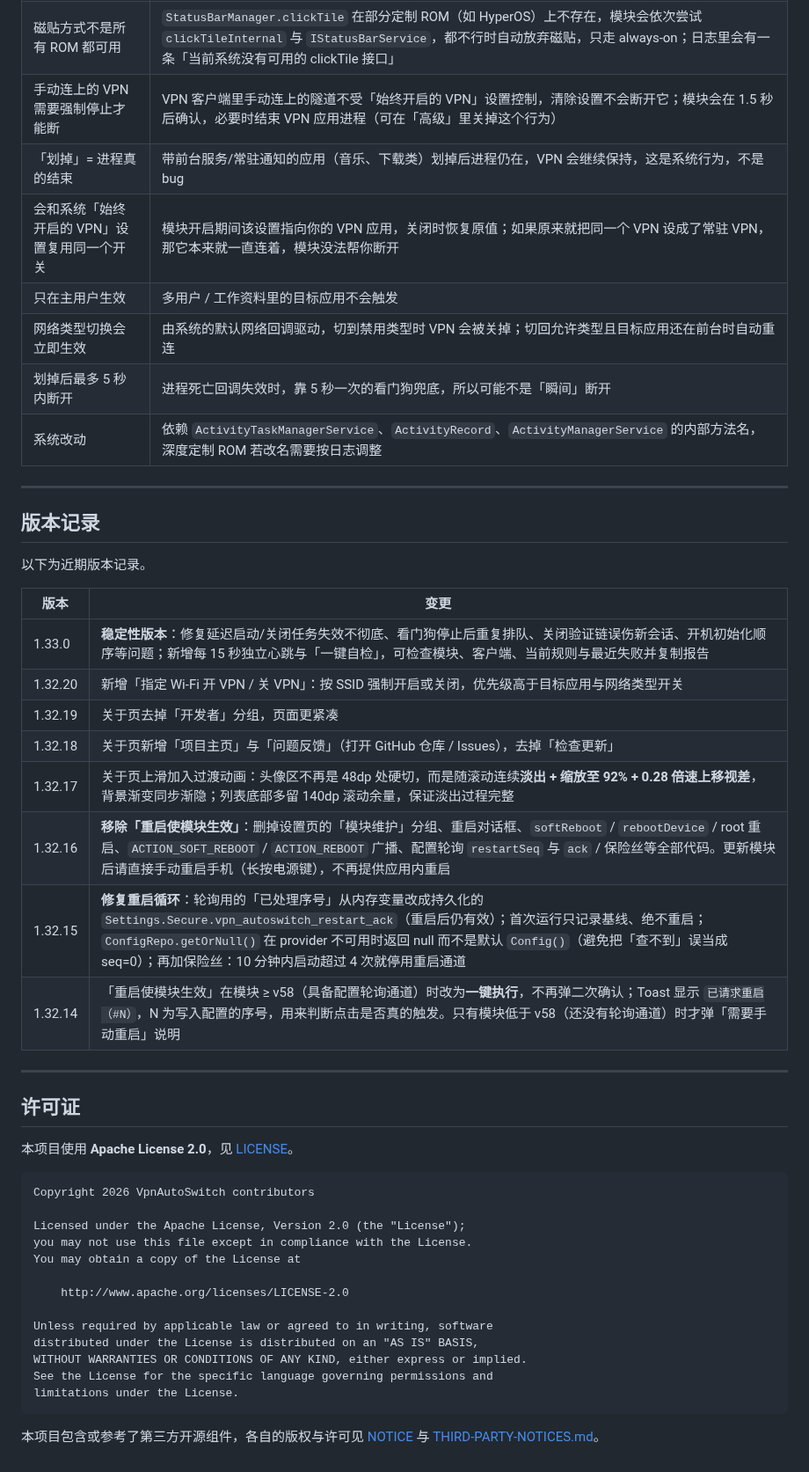
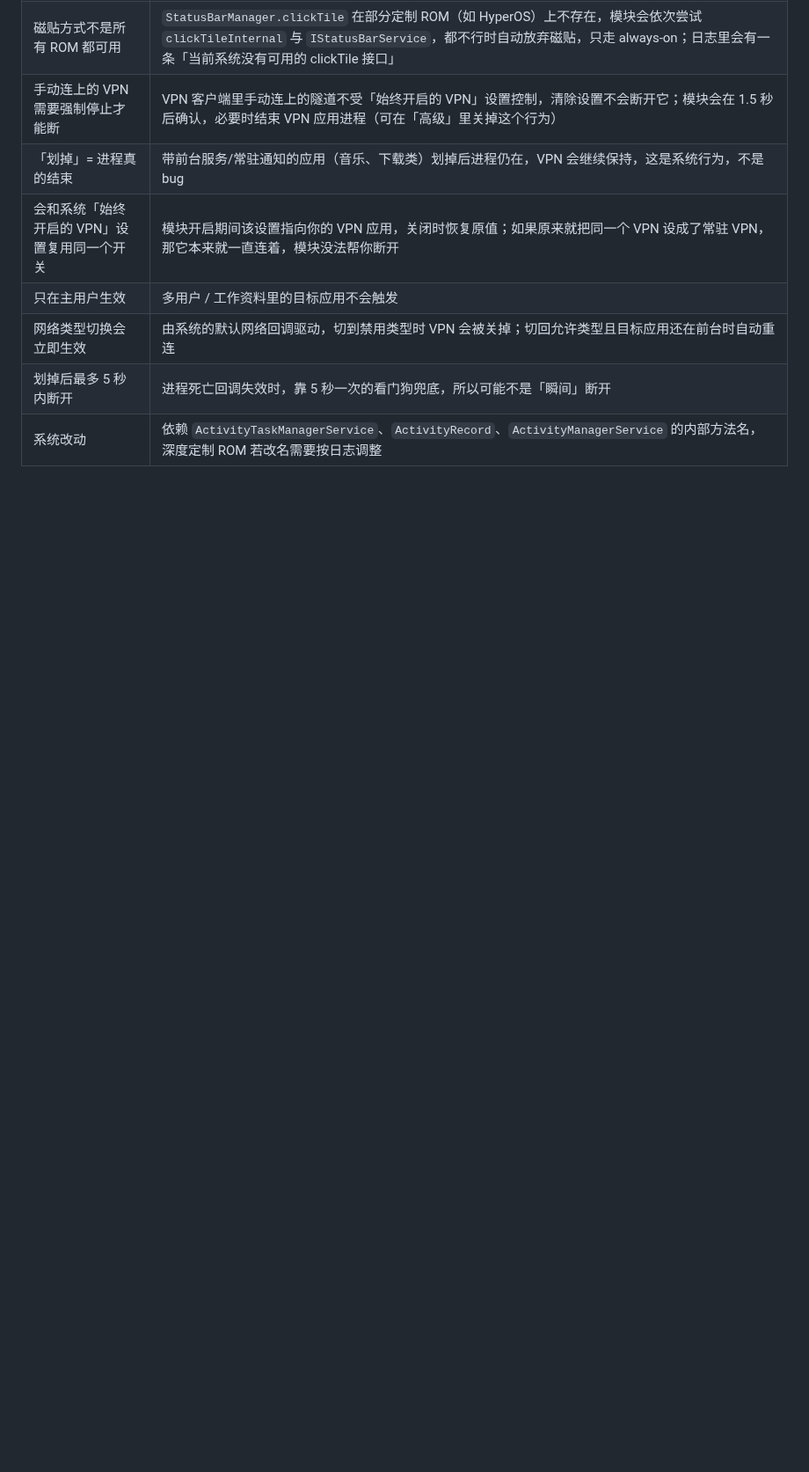
Before and after one commit to yaoiwi/VpnAutoSwitch, a Markdown page: README.md, the part around one of its changes. Shown at 88% size. Rendered like a GitHub page; blank space fills up the shorter version.

````diff
--- a/README.md
+++ b/README.md
@@ -103,45 +111,3 @@ App 里的「运行状态」卡片会实时显示三项信息：
 | 网络类型切换会立即生效 | 由系统的默认网络回调驱动，切到禁用类型时 VPN 会被关掉；切回允许类型且目标应用还在前台时自动重连 |
 | 划掉后最多 5 秒内断开 | 进程死亡回调失效时，靠 5 秒一次的看门狗兜底，所以可能不是「瞬间」断开 |
 | 系统改动 | 依赖 `ActivityTaskManagerService`、`ActivityRecord`、`ActivityManagerService` 的内部方法名，深度定制 ROM 若改名需要按日志调整 |
-
----
-
-## 版本记录
-
-以下为近期版本记录。
-
-| 版本 | 变更 |
-| --- | --- |
-| 1.33.0 | **稳定性版本**：修复延迟启动/关闭任务失效不彻底、看门狗停止后重复排队、关闭验证链误伤新会话、开机初始化顺序等问题；新增每 15 秒独立心跳与「一键自检」，可检查模块、客户端、当前规则与最近失败并复制报告 |
-| 1.32.20 | 新增「指定 Wi-Fi 开 VPN / 关 VPN」：按 SSID 强制开启或关闭，优先级高于目标应用与网络类型开关 |
-| 1.32.19 | 关于页去掉「开发者」分组，页面更紧凑 |
-| 1.32.18 | 关于页新增「项目主页」与「问题反馈」（打开 GitHub 仓库 / Issues），去掉「检查更新」 |
-| 1.32.17 | 关于页上滑加入过渡动画：头像区不再是 48dp 处硬切，而是随滚动连续**淡出 + 缩放至 92% + 0.28 倍速上移视差**，背景渐变同步渐隐；列表底部多留 140dp 滚动余量，保证淡出过程完整 |
-| 1.32.16 | **移除「重启使模块生效」**：删掉设置页的「模块维护」分组、重启对话框、`softReboot` / `rebootDevice` / root 重启、`ACTION_SOFT_REBOOT` / `ACTION_REBOOT` 广播、配置轮询 `restartSeq` 与 `ack` / 保险丝等全部代码。更新模块后请直接手动重启手机（长按电源键），不再提供应用内重启 |
-| 1.32.15 | **修复重启循环**：轮询用的「已处理序号」从内存变量改成持久化的 `Settings.Secure.vpn_autoswitch_restart_ack`（重启后仍有效）；首次运行只记录基线、绝不重启；`ConfigRepo.getOrNull()` 在 provider 不可用时返回 null 而不是默认 `Config()`（避免把「查不到」误当成 seq=0）；再加保险丝：10 分钟内启动超过 4 次就停用重启通道 |
-| 1.32.14 | 「重启使模块生效」在模块 ≥ v58（具备配置轮询通道）时改为**一键执行**，不再弹二次确认；Toast 显示 `已请求重启（#N）`，N 为写入配置的序号，用来判断点击是否真的触发。只有模块低于 v58（还没有轮询通道）时才弹「需要手动重启」说明 |
-
----
-
-## 许可证
-
-本项目使用 **Apache License 2.0**，见 [LICENSE](LICENSE)。
-
-```
-Copyright 2026 VpnAutoSwitch contributors
-
-Licensed under the Apache License, Version 2.0 (the "License");
-you may not use this file except in compliance with the License.
-You may obtain a copy of the License at
-
-    http://www.apache.org/licenses/LICENSE-2.0
-
-Unless required by applicable law or agreed to in writing, software
-distributed under the License is distributed on an "AS IS" BASIS,
-WITHOUT WARRANTIES OR CONDITIONS OF ANY KIND, either express or implied.
-See the License for the specific language governing permissions and
-limitations under the License.
-```
-
-本项目包含或参考了第三方开源组件，各自的版权与许可见 [NOTICE](NOTICE) 与
-[THIRD-PARTY-NOTICES.md](THIRD-PARTY-NOTICES.md)。
````
Also changed, not shown: other parts of README.md (+8 -0 lines), docs/screenshots/about.jpg (added), docs/screenshots/home.jpg (added), docs/screenshots/settings.jpg (added).
